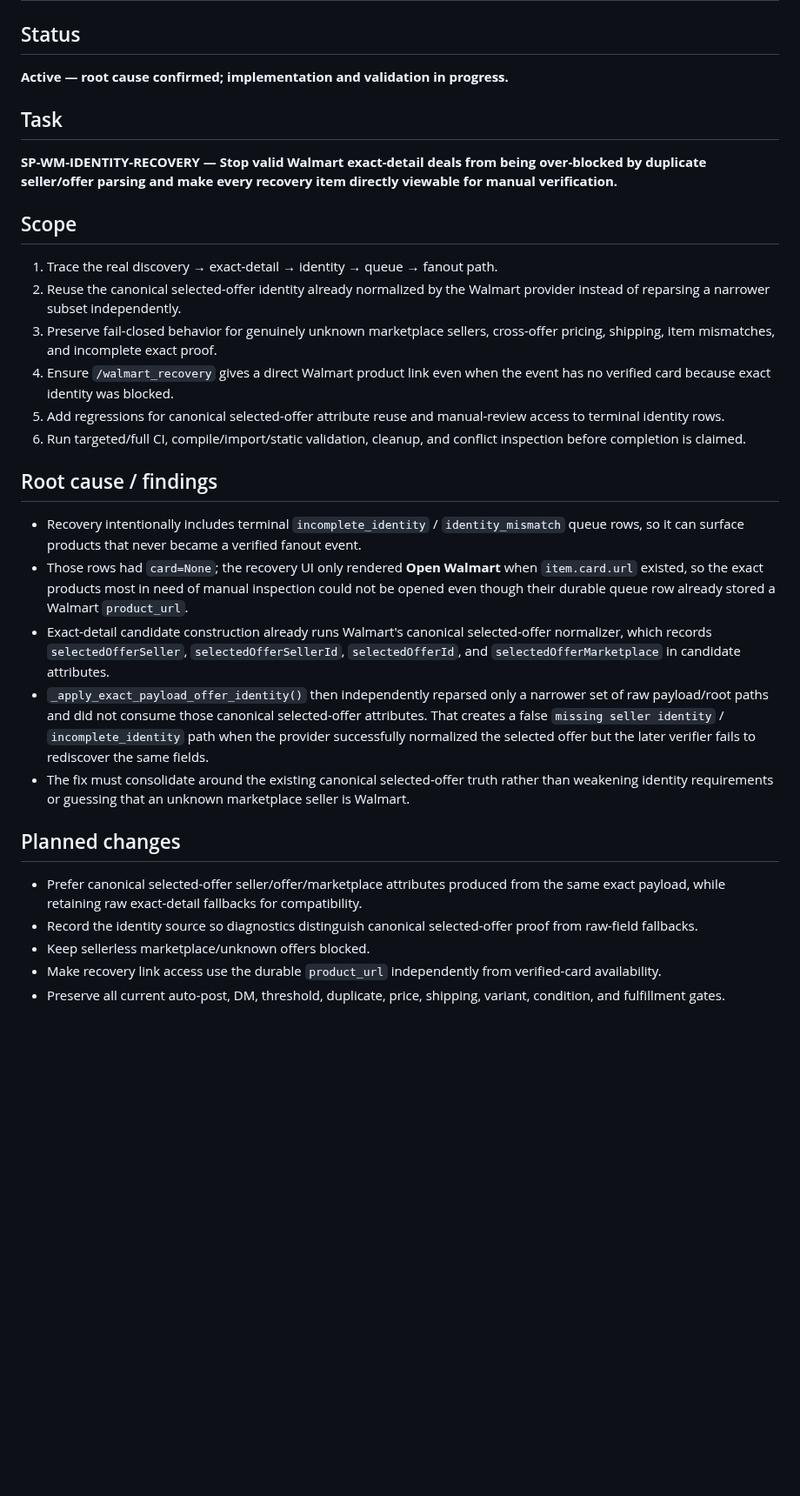
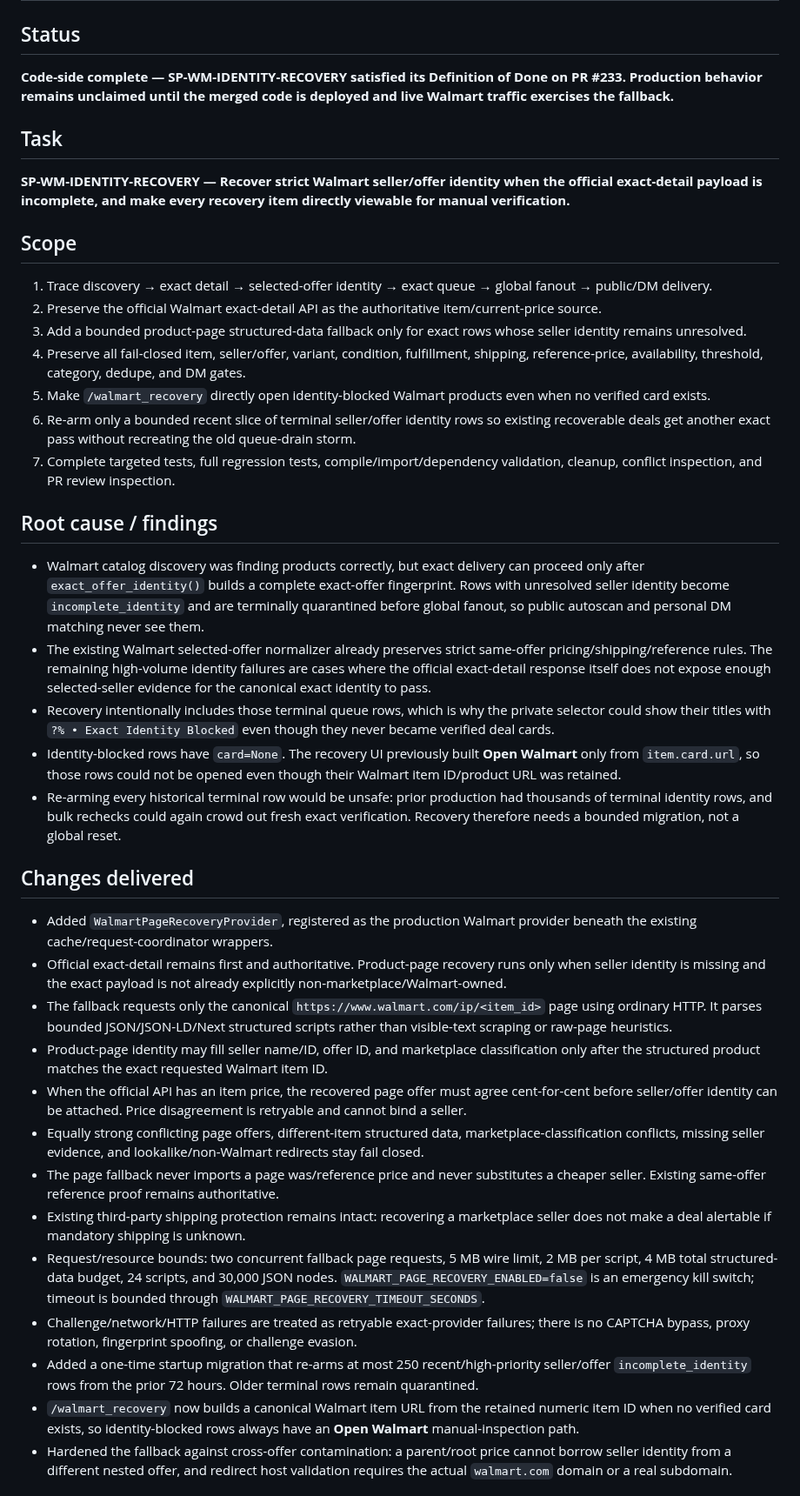
Before and after one commit to UglyGameFace/SniperPlug, a Markdown page: ACTIVE_TASK.md, the part around one of its changes. Shown at 87% size. Drawn GitHub-style; blank space fills up the shorter version.

Commit message:
docs: complete Walmart identity recovery task record

```diff
--- a/ACTIVE_TASK.md
+++ b/ACTIVE_TASK.md
@@ -1,30 +1,39 @@
 # Active Task
 
 ## Status
-**Active — root cause confirmed; implementation and validation in progress.**
+**Code-side complete — SP-WM-IDENTITY-RECOVERY satisfied its Definition of Done on PR #233. Production behavior remains unclaimed until the merged code is deployed and live Walmart traffic exercises the fallback.**
 
 ## Task
-**SP-WM-IDENTITY-RECOVERY — Stop valid Walmart exact-detail deals from being over-blocked by duplicate seller/offer parsing and make every recovery item directly viewable for manual verification.**
+**SP-WM-IDENTITY-RECOVERY — Recover strict Walmart seller/offer identity when the official exact-detail payload is incomplete, and make every recovery item directly viewable for manual verification.**
 
 ## Scope
-1. Trace the real discovery → exact-detail → identity → queue → fanout path.
-2. Reuse the canonical selected-offer identity already normalized by the Walmart provider instead of reparsing a narrower subset independently.
-3. Preserve fail-closed behavior for genuinely unknown marketplace sellers, cross-offer pricing, shipping, item mismatches, and incomplete exact proof.
-4. Ensure `/walmart_recovery` gives a direct Walmart product link even when the event has no verified card because exact identity was blocked.
-5. Add regressions for canonical selected-offer attribute reuse and manual-review access to terminal identity rows.
-6. Run targeted/full CI, compile/import/static validation, cleanup, and conflict inspection before completion is claimed.
+1. Trace discovery → exact detail → selected-offer identity → exact queue → global fanout → public/DM delivery.
+2. Preserve the official Walmart exact-detail API as the authoritative item/current-price source.
+3. Add a bounded product-page structured-data fallback only for exact rows whose seller identity remains unresolved.
+4. Preserve all fail-closed item, seller/offer, variant, condition, fulfillment, shipping, reference-price, availability, threshold, category, dedupe, and DM gates.
+5. Make `/walmart_recovery` directly open identity-blocked Walmart products even when no verified card exists.
+6. Re-arm only a bounded recent slice of terminal seller/offer identity rows so existing recoverable deals get another exact pass without recreating the old queue-drain storm.
+7. Complete targeted tests, full regression tests, compile/import/dependency validation, cleanup, conflict inspection, and PR review inspection.
 
 ## Root cause / findings
-- Recovery intentionally includes terminal `incomplete_identity` / `identity_mismatch` queue rows, so it can surface products that never became a verified fanout event.
-- Those rows had `card=None`; the recovery UI only rendered **Open Walmart** when `item.card.url` existed, so the exact products most in need of manual inspection could not be opened even though their durable queue row already stored a Walmart `product_url`.
-- Exact-detail candidate construction already runs Walmart's canonical selected-offer normalizer, which records `selectedOfferSeller`, `selectedOfferSellerId`, `selectedOfferId`, and `selectedOfferMarketplace` in candidate attributes.
-- `_apply_exact_payload_offer_identity()` then independently reparsed only a narrower set of raw payload/root paths and did not consume those canonical selected-offer attributes. That creates a false `missing seller identity` / `incomplete_identity` path when the provider successfully normalized the selected offer but the later verifier fails to rediscover the same fields.
-- The fix must consolidate around the existing canonical selected-offer truth rather than weakening identity requirements or guessing that an unknown marketplace seller is Walmart.
+- Walmart catalog discovery was finding products correctly, but exact delivery can proceed only after `exact_offer_identity()` builds a complete exact-offer fingerprint. Rows with unresolved seller identity become `incomplete_identity` and are terminally quarantined before global fanout, so public autoscan and personal DM matching never see them.
+- The existing Walmart selected-offer normalizer already preserves strict same-offer pricing/shipping/reference rules. The remaining high-volume identity failures are cases where the official exact-detail response itself does not expose enough selected-seller evidence for the canonical exact identity to pass.
+- Recovery intentionally includes those terminal queue rows, which is why the private selector could show their titles with `?% • Exact Identity Blocked` even though they never became verified deal cards.
+- Identity-blocked rows have `card=None`. The recovery UI previously built **Open Walmart** only from `item.card.url`, so those rows could not be opened even though their Walmart item ID/product URL was retained.
+- Re-arming every historical terminal row would be unsafe: prior production had thousands of terminal identity rows, and bulk rechecks could again crowd out fresh exact verification. Recovery therefore needs a bounded migration, not a global reset.
 
-## Planned changes
-- Prefer canonical selected-offer seller/offer/marketplace attributes produced from the same exact payload, while retaining raw exact-detail fallbacks for compatibility.
-- Record the identity source so diagnostics distinguish canonical selected-offer proof from raw-field fallbacks.
-- Keep sellerless marketplace/unknown offers blocked.
-- Make recovery link access use the durable `product_url` independently from verified-card availability.
-- Preserve all current auto-post, DM, threshold, duplicate, price, shipping, variant, condition, and fulfillment gates.
+## Changes delivered
+- Added `WalmartPageRecoveryProvider`, registered as the production Walmart provider beneath the existing cache/request-coordinator wrappers.
+- Official exact-detail remains first and authoritative. Product-page recovery runs only when seller identity is missing and the exact payload is not already explicitly non-marketplace/Walmart-owned.
+- The fallback requests only the canonical `https://www.walmart.com/ip/<item_id>` page using ordinary HTTP. It parses bounded JSON/JSON-LD/Next structured scripts rather than visible-text scraping or raw-page heuristics.
+- Product-page identity may fill seller name/ID, offer ID, and marketplace classification only after the structured product matches the exact requested Walmart item ID.
+- When the official API has an item price, the recovered page offer must agree cent-for-cent before seller/offer identity can be attached. Price disagreement is retryable and cannot bind a seller.
+- Equally strong conflicting page offers, different-item structured data, marketplace-classification conflicts, missing seller evidence, and lookalike/non-Walmart redirects stay fail closed.
+- The page fallback never imports a page was/reference price and never substitutes a cheaper seller. Existing same-offer reference proof remains authoritative.
+- Existing third-party shipping protection remains intact: recovering a marketplace seller does not make a deal alertable if mandatory shipping is unknown.
+- Request/resource bounds: two concurrent fallback page requests, 5 MB wire limit, 2 MB per script, 4 MB total structured-data budget, 24 scripts, and 30,000 JSON nodes. `WALMART_PAGE_RECOVERY_ENABLED=false` is an emergency kill switch; timeout is bounded through `WALMART_PAGE_RECOVERY_TIMEOUT_SECONDS`.
+- Challenge/network/HTTP failures are treated as retryable exact-provider failures; there is no CAPTCHA bypass, proxy rotation, fingerprint spoofing, or challenge evasion.
+- Added a one-time startup migration that re-arms at most 250 recent/high-priority seller/offer `incomplete_identity` rows from the prior 72 hours. Older terminal rows remain quarantined.
+- `/walmart_recovery` now builds a canonical Walmart item URL from the retained numeric item ID when no verified card exists, so identity-blocked rows always have an **Open Walmart** manual-inspection path.
+- Hardened the fallback against cross-offer contamination: a parent/root price cannot borrow seller identity from a different nested offer, and redirect host validation requires the actual `walmart.com` domain or a real subdomain.
 
```
Also changed, not shown: other parts of ACTIVE_TASK.md (+23 -5 lines).
